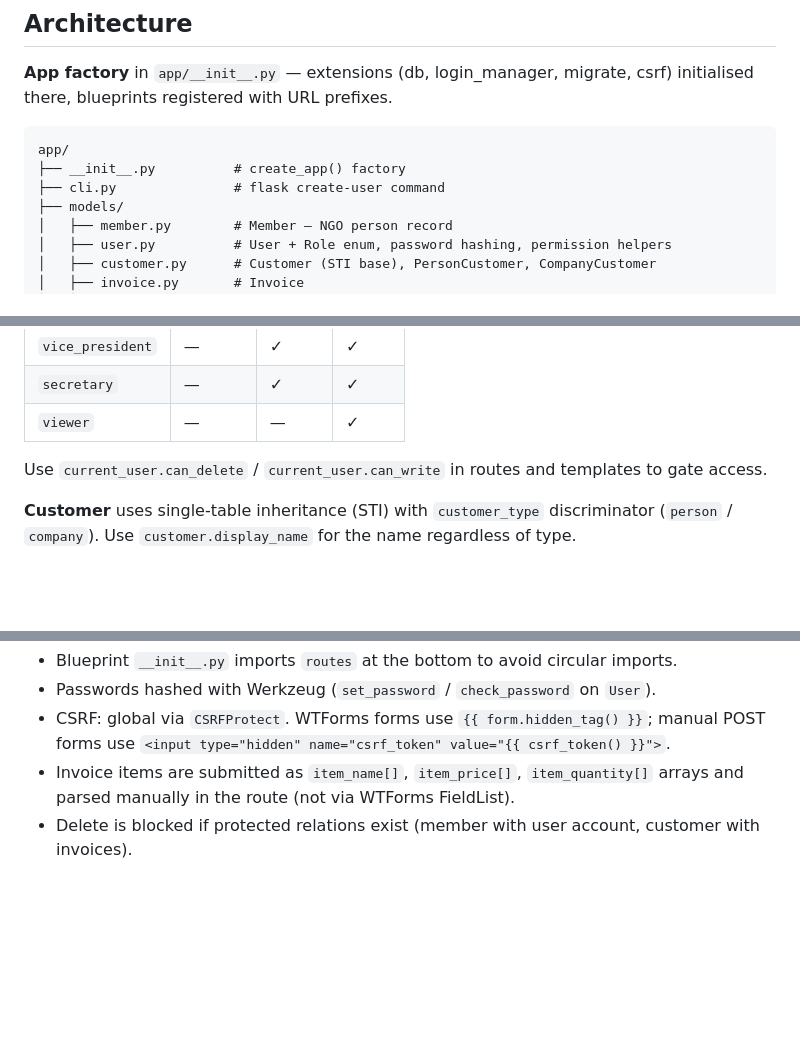
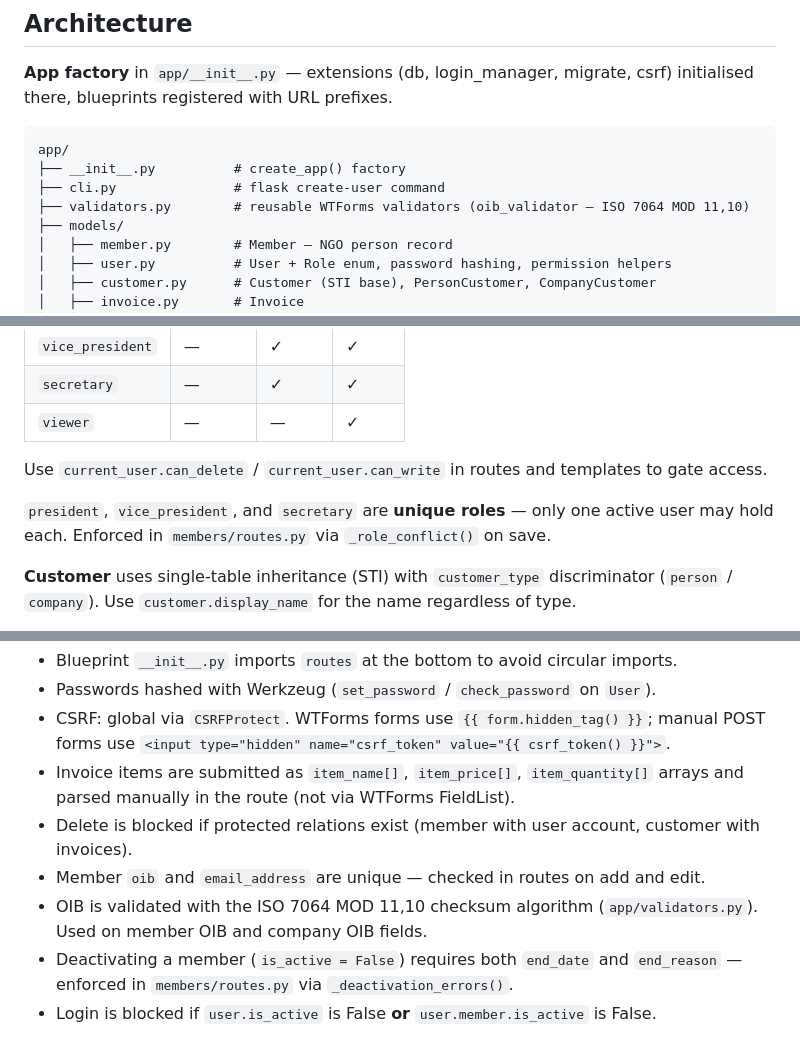
Before and after one commit to sickjedi/ssf-claude, a Markdown page: CLAUDE.md, 3 parts joined by grey strips. Rendered like a GitHub page; blank space fills up the shorter version.

```diff
--- a/CLAUDE.md
+++ b/CLAUDE.md
@@ -42,6 +42,7 @@ Copy `.env.example` to `.env` and fill in:
 app/
 ├── __init__.py          # create_app() factory
 ├── cli.py               # flask create-user command
+├── validators.py        # reusable WTForms validators (oib_validator — ISO 7064 MOD 11,10)
 ├── models/
 │   ├── member.py        # Member — NGO person record
 │   ├── user.py          # User + Role enum, password hashing, permission helpers
@@ -83,6 +84,8 @@ app/
 
 Use `current_user.can_delete` / `current_user.can_write` in routes and templates to gate access.
 
+`president`, `vice_president`, and `secretary` are **unique roles** — only one active user may hold each. Enforced in `members/routes.py` via `_role_conflict()` on save.
+
 **Customer** uses single-table inheritance (STI) with `customer_type` discriminator (`person` / `company`). Use `customer.display_name` for the name regardless of type.
 
 **Invoice → InvoiceItem:** one-to-many, cascade delete. `invoice.total` and `item.subtotal` are computed properties. Invoice numbers are auto-generated as `01/2026` (sequential per year, zero-padded). Item prices are snapshotted at creation time; `item_id` FK is nullable (catalog item may be deleted later).
@@ -94,3 +97,7 @@ Use `current_user.can_delete` / `current_user.can_write` in routes and templates
 - CSRF: global via `CSRFProtect`. WTForms forms use `{{ form.hidden_tag() }}`; manual POST forms use `<input type="hidden" name="csrf_token" value="{{ csrf_token() }}">`.
 - Invoice items are submitted as `item_name[]`, `item_price[]`, `item_quantity[]` arrays and parsed manually in the route (not via WTForms FieldList).
 - Delete is blocked if protected relations exist (member with user account, customer with invoices).
+- Member `oib` and `email_address` are unique — checked in routes on add and edit.
+- OIB is validated with the ISO 7064 MOD 11,10 checksum algorithm (`app/validators.py`). Used on member OIB and company OIB fields.
+- Deactivating a member (`is_active = False`) requires both `end_date` and `end_reason` — enforced in `members/routes.py` via `_deactivation_errors()`.
+- Login is blocked if `user.is_active` is False **or** `user.member.is_active` is False.
```
